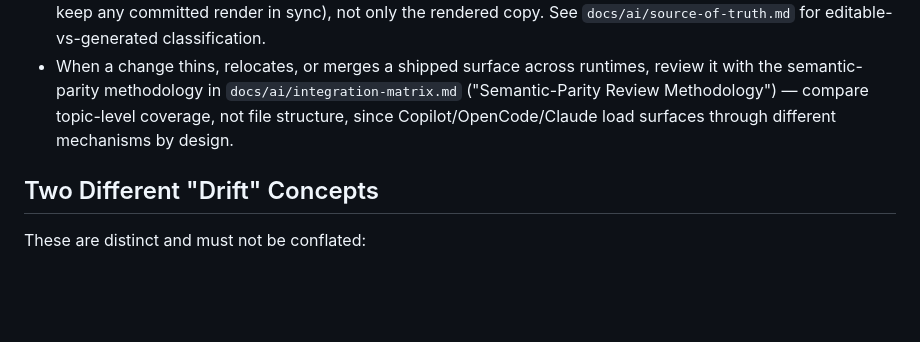
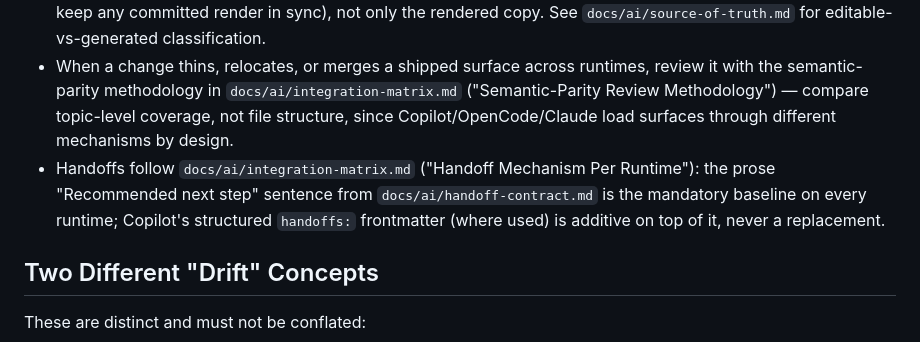
Before and after one commit to UtmostCreator/awesome-ai-utmostcreator, a Markdown page: docs/ai/adapter-contract.md, the part around the change. Drawn GitHub-style; blank space fills up the shorter version.

```diff
--- a/docs/ai/adapter-contract.md
+++ b/docs/ai/adapter-contract.md
@@ -54,6 +54,10 @@ Rules for this class of addition:
   ("Semantic-Parity Review Methodology") — compare topic-level coverage, not file
   structure, since Copilot/OpenCode/Claude load surfaces through different
   mechanisms by design.
+- Handoffs follow `docs/ai/integration-matrix.md` ("Handoff Mechanism Per Runtime"):
+  the prose "Recommended next step" sentence from `docs/ai/handoff-contract.md` is
+  the mandatory baseline on every runtime; Copilot's structured `handoffs:`
+  frontmatter (where used) is additive on top of it, never a replacement.
 
 ## Two Different "Drift" Concepts
 
```
Also changed, not shown: docs/ai/integration-matrix.md (+18 -0 lines), v0.6-plan/arch-todo-v0-6-shipped-surface-program-20260704-000001/plan.md (+25 -2 lines).
